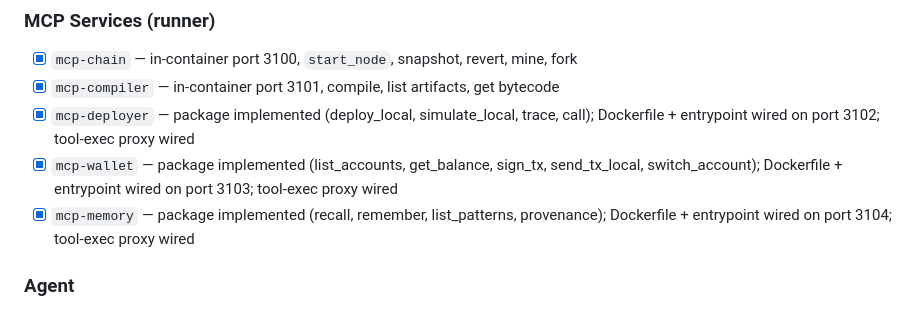
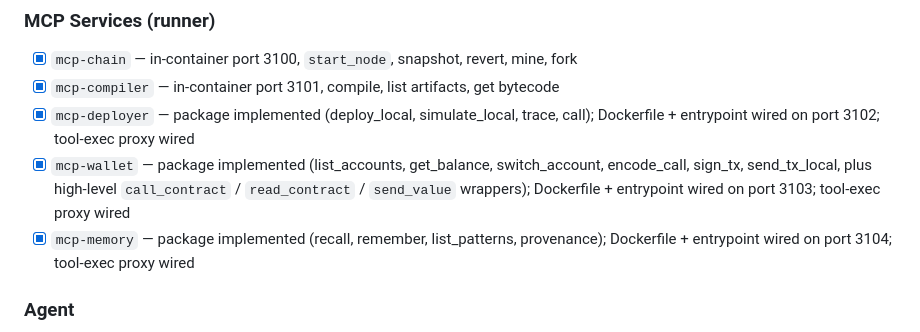
Before and after one commit to WhyAsh5114/Crucible, a Markdown page: todo.md, the part around the change. Rendered like a GitHub page.

```diff
--- a/todo.md
+++ b/todo.md
@@ -35,7 +35,7 @@
 - [x] `mcp-chain` — in-container port 3100, `start_node`, snapshot, revert, mine, fork
 - [x] `mcp-compiler` — in-container port 3101, compile, list artifacts, get bytecode
 - [x] `mcp-deployer` — package implemented (deploy_local, simulate_local, trace, call); Dockerfile + entrypoint wired on port 3102; tool-exec proxy wired
-- [x] `mcp-wallet` — package implemented (list_accounts, get_balance, sign_tx, send_tx_local, switch_account); Dockerfile + entrypoint wired on port 3103; tool-exec proxy wired
+- [x] `mcp-wallet` — package implemented (list_accounts, get_balance, switch_account, encode_call, sign_tx, send_tx_local, plus high-level `call_contract` / `read_contract` / `send_value` wrappers); Dockerfile + entrypoint wired on port 3103; tool-exec proxy wired
 - [x] `mcp-memory` — package implemented (recall, remember, list_patterns, provenance); Dockerfile + entrypoint wired on port 3104; tool-exec proxy wired
 
 ### Agent
```
Also changed, not shown: docs/ARCHITECTURE.md (+44 -18 lines).
